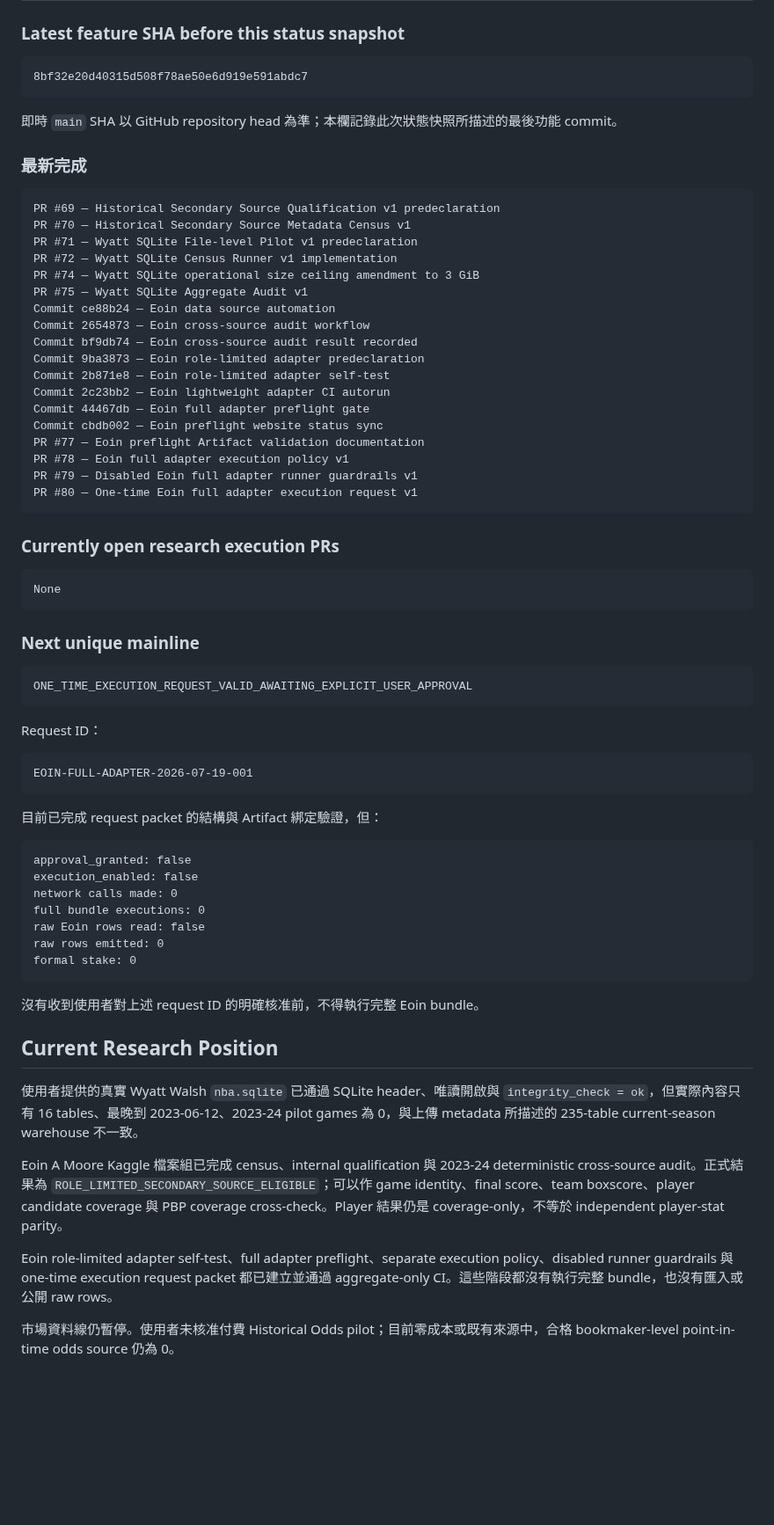
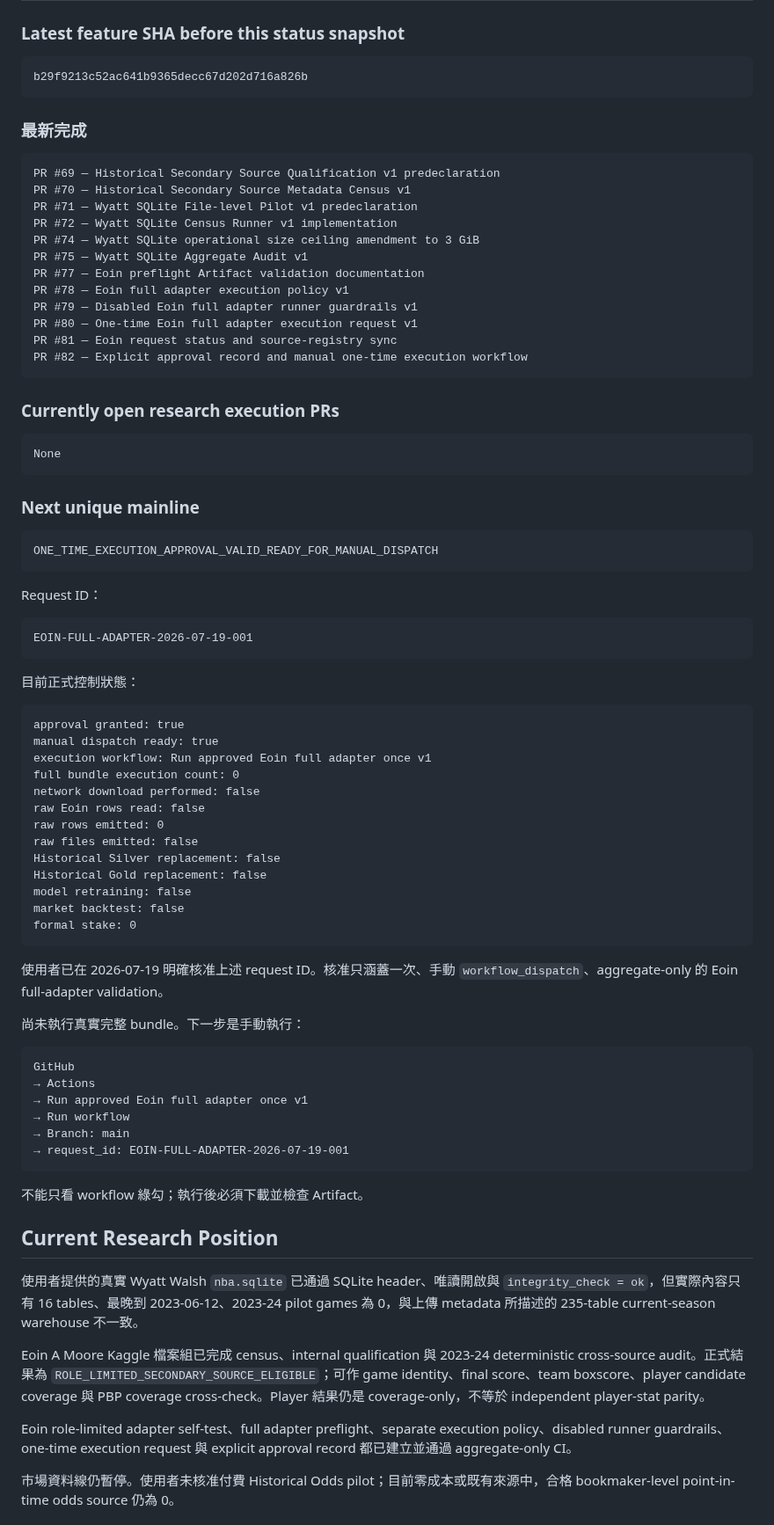
Before and after one commit to qoo109/nba-value-lab, a Markdown page: PROJECT_STATUS.md, the part around one of its changes. Shown at 88% size. Drawn GitHub-style; blank space fills up the shorter version.

````diff
--- a/PROJECT_STATUS.md
+++ b/PROJECT_STATUS.md
@@ -11,10 +11,8 @@
 ### Latest feature SHA before this status snapshot
 
 ```text
-8bf32e20d40315d508f78ae50e6d919e591abdc7
+b29f9213c52ac641b9365decc67d202d716a826b
 ```
-
-即時 `main` SHA 以 GitHub repository head 為準；本欄記錄此次狀態快照所描述的最後功能 commit。
 
 ### 最新完成
 
@@ -25,18 +23,12 @@ PR #71 — Wyatt SQLite File-level Pilot v1 predeclaration
 PR #72 — Wyatt SQLite Census Runner v1 implementation
 PR #74 — Wyatt SQLite operational size ceiling amendment to 3 GiB
 PR #75 — Wyatt SQLite Aggregate Audit v1
-Commit ce88b24 — Eoin data source automation
-Commit 2654873 — Eoin cross-source audit workflow
-Commit bf9db74 — Eoin cross-source audit result recorded
-Commit 9ba3873 — Eoin role-limited adapter predeclaration
-Commit 2b871e8 — Eoin role-limited adapter self-test
-Commit 2c23bb2 — Eoin lightweight adapter CI autorun
-Commit 44467db — Eoin full adapter preflight gate
-Commit cbdb002 — Eoin preflight website status sync
 PR #77 — Eoin preflight Artifact validation documentation
 PR #78 — Eoin full adapter execution policy v1
 PR #79 — Disabled Eoin full adapter runner guardrails v1
 PR #80 — One-time Eoin full adapter execution request v1
+PR #81 — Eoin request status and source-registry sync
+PR #82 — Explicit approval record and manual one-time execution workflow
 ```
 
 ### Currently open research execution PRs
@@ -48,7 +40,7 @@ None
 ### Next unique mainline
 
 ```text
-ONE_TIME_EXECUTION_REQUEST_VALID_AWAITING_EXPLICIT_USER_APPROVAL
+ONE_TIME_EXECUTION_APPROVAL_VALID_READY_FOR_MANUAL_DISPATCH
 ```
 
 Request ID：
@@ -57,27 +49,46 @@ Request ID：
 EOIN-FULL-ADAPTER-2026-07-19-001
 ```
 
-目前已完成 request packet 的結構與 Artifact 綁定驗證，但：
+目前正式控制狀態：
 
 ```text
-approval_granted: false
-execution_enabled: false
-network calls made: 0
-full bundle executions: 0
+approval granted: true
+manual dispatch ready: true
+execution workflow: Run approved Eoin full adapter once v1
+full bundle execution count: 0
+network download performed: false
 raw Eoin rows read: false
 raw rows emitted: 0
+raw files emitted: false
+Historical Silver replacement: false
+Historical Gold replacement: false
+model retraining: false
+market backtest: false
 formal stake: 0
 ```
 
-沒有收到使用者對上述 request ID 的明確核准前，不得執行完整 Eoin bundle。
+使用者已在 2026-07-19 明確核准上述 request ID。核准只涵蓋一次、手動 `workflow_dispatch`、aggregate-only 的 Eoin full-adapter validation。
+
+尚未執行真實完整 bundle。下一步是手動執行：
+
+```text
+GitHub
+→ Actions
+→ Run approved Eoin full adapter once v1
+→ Run workflow
+→ Branch: main
+→ request_id: EOIN-FULL-ADAPTER-2026-07-19-001
+```
+
+不能只看 workflow 綠勾；執行後必須下載並檢查 Artifact。
 
 ## Current Research Position
 
 使用者提供的真實 Wyatt Walsh `nba.sqlite` 已通過 SQLite header、唯讀開啟與 `integrity_check = ok`，但實際內容只有 16 tables、最晚到 2023-06-12、2023-24 pilot games 為 0，與上傳 metadata 所描述的 235-table current-season warehouse 不一致。
 
-Eoin A Moore Kaggle 檔案組已完成 census、internal qualification 與 2023-24 deterministic cross-source audit。正式結果為 `ROLE_LIMITED_SECONDARY_SOURCE_ELIGIBLE`；可以作 game identity、final score、team boxscore、player candidate coverage 與 PBP coverage cross-check。Player 結果仍是 coverage-only，不等於 independent player-stat parity。
+Eoin A Moore Kaggle 檔案組已完成 census、internal qualification 與 2023-24 deterministic cross-source audit。正式結果為 `ROLE_LIMITED_SECONDARY_SOURCE_ELIGIBLE`；可作 game identity、final score、team boxscore、player candidate coverage 與 PBP coverage cross-check。Player 結果仍是 coverage-only，不等於 independent player-stat parity。
 
-Eoin role-limited adapter self-test、full adapter preflight、separate execution policy、disabled runner guardrails 與 one-time execution request packet 都已建立並通過 aggregate-only CI。這些階段都沒有執行完整 bundle，也沒有匯入或公開 raw rows。
+Eoin role-limited adapter self-test、full adapter preflight、separate execution policy、disabled runner guardrails、one-time execution request 與 explicit approval record 都已建立並通過 aggregate-only CI。
 
 市場資料線仍暫停。使用者未核准付費 Historical Odds pilot；目前零成本或既有來源中，合格 bookmaker-level point-in-time odds source 仍為 0。
 
````
Also changed, not shown: other parts of PROJECT_STATUS.md (+41 -111 lines).
